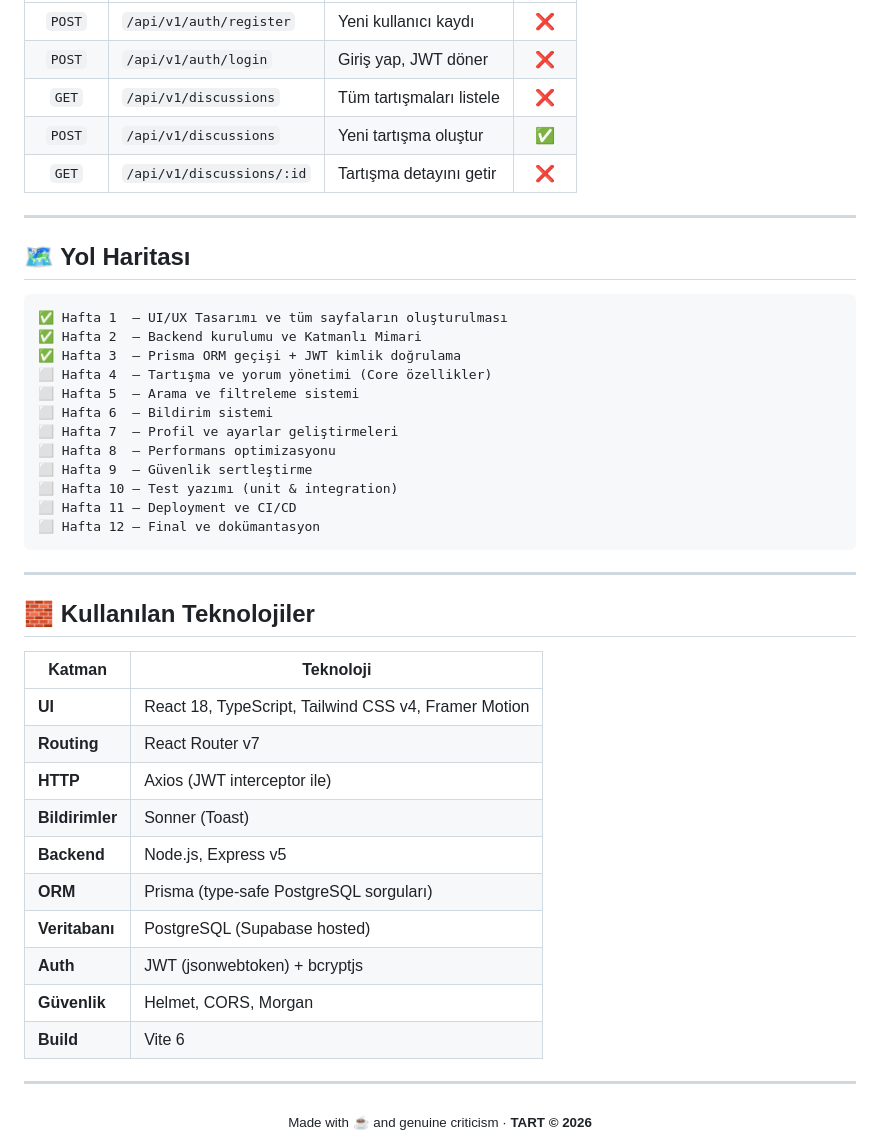
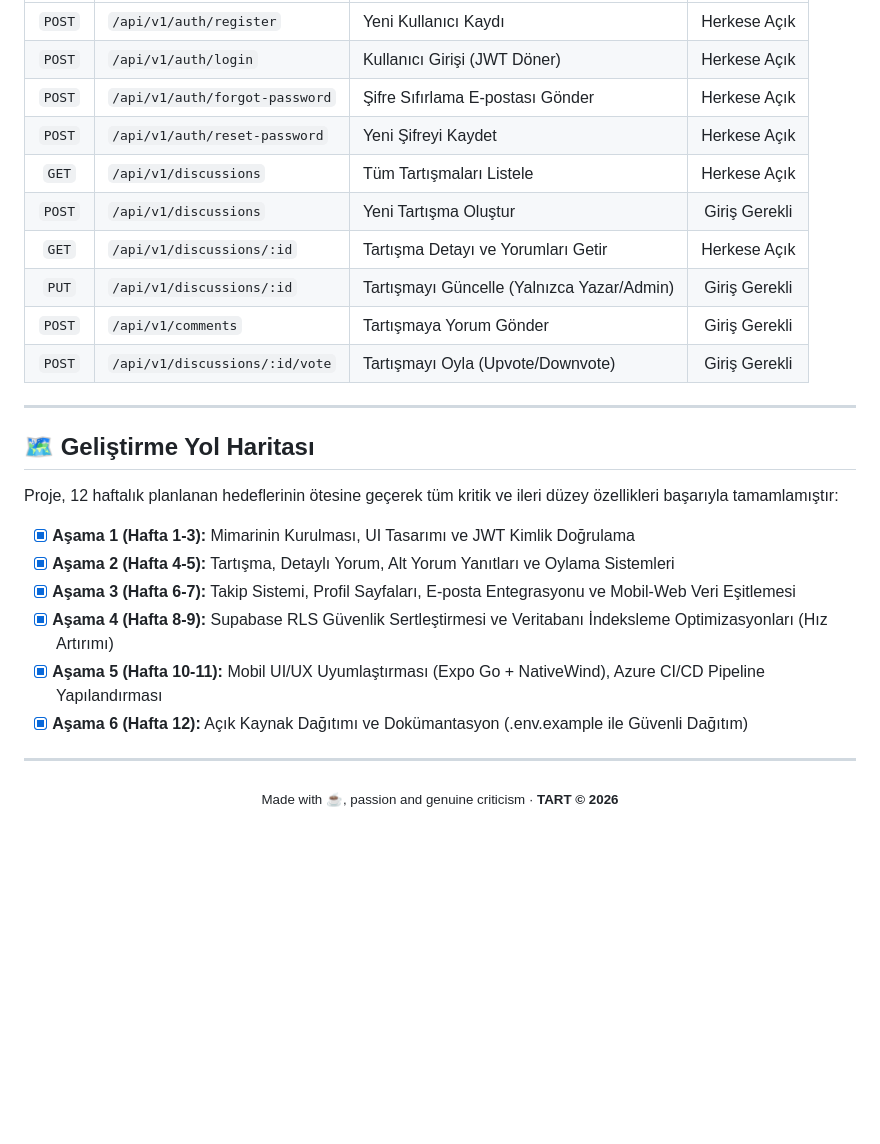
Before and after one commit to fatmanurkaragozz/TART, a Markdown page: README.md, the part around one of its changes. Drawn GitHub-style; blank space fills up the shorter version.

Commit message:
docs(readme): update README.md with comprehensive web/mobile installation guides and security architecture

````diff
--- a/README.md
+++ b/README.md
@@ -128,48 +149,30 @@ TART-project/
 |:---:|---|---|:---:|
-| `POST` | `/api/v1/auth/register` | Yeni kullanıcı kaydı | ❌ |
-| `POST` | `/api/v1/auth/login` | Giriş yap, JWT döner | ❌ |
-| `GET` | `/api/v1/discussions` | Tüm tartışmaları listele | ❌ |
-| `POST` | `/api/v1/discussions` | Yeni tartışma oluştur | ✅ |
-| `GET` | `/api/v1/discussions/:id` | Tartışma detayını getir | ❌ |
+| `POST` | `/api/v1/auth/register` | Yeni Kullanıcı Kaydı | Herkese Açık |
+| `POST` | `/api/v1/auth/login` | Kullanıcı Girişi (JWT Döner) | Herkese Açık |
+| `POST` | `/api/v1/auth/forgot-password` | Şifre Sıfırlama E-postası Gönder | Herkese Açık |
+| `POST` | `/api/v1/auth/reset-password` | Yeni Şifreyi Kaydet | Herkese Açık |
+| `GET` | `/api/v1/discussions` | Tüm Tartışmaları Listele | Herkese Açık |
+| `POST` | `/api/v1/discussions` | Yeni Tartışma Oluştur | Giriş Gerekli |
+| `GET` | `/api/v1/discussions/:id` | Tartışma Detayı ve Yorumları Getir | Herkese Açık |
+| `PUT` | `/api/v1/discussions/:id` | Tartışmayı Güncelle (Yalnızca Yazar/Admin) | Giriş Gerekli |
+| `POST` | `/api/v1/comments` | Tartışmaya Yorum Gönder | Giriş Gerekli |
+| `POST` | `/api/v1/discussions/:id/vote` | Tartışmayı Oyla (Upvote/Downvote) | Giriş Gerekli |
 
 ---
 
-## 🗺️ Yol Haritası
+## 🗺️ Geliştirme Yol Haritası
 
-```
-✅ Hafta 1  — UI/UX Tasarımı ve tüm sayfaların oluşturulması
-✅ Hafta 2  — Backend kurulumu ve Katmanlı Mimari
-✅ Hafta 3  — Prisma ORM geçişi + JWT kimlik doğrulama
-⬜ Hafta 4  — Tartışma ve yorum yönetimi (Core özellikler)
-⬜ Hafta 5  — Arama ve filtreleme sistemi
-⬜ Hafta 6  — Bildirim sistemi
-⬜ Hafta 7  — Profil ve ayarlar geliştirmeleri
-⬜ Hafta 8  — Performans optimizasyonu
-⬜ Hafta 9  — Güvenlik sertleştirme
-⬜ Hafta 10 — Test yazımı (unit & integration)
-⬜ Hafta 11 — Deployment ve CI/CD
-⬜ Hafta 12 — Final ve dokümantasyon
-```
+Proje, 12 haftalık planlanan hedeflerinin ötesine geçerek tüm kritik ve ileri düzey özellikleri başarıyla tamamlamıştır:
 
----
-
-## 🧱 Kullanılan Teknolojiler
-
-| Katman | Teknoloji |
-|---|---|
-| **UI** | React 18, TypeScript, Tailwind CSS v4, Framer Motion |
-| **Routing** | React Router v7 |
-| **HTTP** | Axios (JWT interceptor ile) |
-| **Bildirimler** | Sonner (Toast) |
-| **Backend** | Node.js, Express v5 |
-| **ORM** | Prisma (type-safe PostgreSQL sorguları) |
-| **Veritabanı** | PostgreSQL (Supabase hosted) |
-| **Auth** | JWT (jsonwebtoken) + bcryptjs |
-| **Güvenlik** | Helmet, CORS, Morgan |
-| **Build** | Vite 6 |
+*   [x] **Aşama 1 (Hafta 1-3):** Mimarinin Kurulması, UI Tasarımı ve JWT Kimlik Doğrulama
+*   [x] **Aşama 2 (Hafta 4-5):** Tartışma, Detaylı Yorum, Alt Yorum Yanıtları ve Oylama Sistemleri
+*   [x] **Aşama 3 (Hafta 6-7):** Takip Sistemi, Profil Sayfaları, E-posta Entegrasyonu ve Mobil-Web Veri Eşitlemesi
+*   [x] **Aşama 4 (Hafta 8-9):** Supabase RLS Güvenlik Sertleştirmesi ve Veritabanı İndeksleme Optimizasyonları (Hız Artırımı)
+*   [x] **Aşama 5 (Hafta 10-11):** Mobil UI/UX Uyumlaştırması (Expo Go + NativeWind), Azure CI/CD Pipeline Yapılandırması
+*   [x] **Aşama 6 (Hafta 12):** Açık Kaynak Dağıtımı ve Dokümantasyon (.env.example ile Güvenli Dağıtım)
 
 ---
 
 <div align="center">
-  <sub>Made with ☕ and genuine criticism · <strong>TART © 2026</strong></sub>
+  <sub>Made with ☕, passion and genuine criticism · <strong>TART © 2026</strong></sub>
 </div>
````
Also changed, not shown: other parts of README.md (+97 -76 lines).
